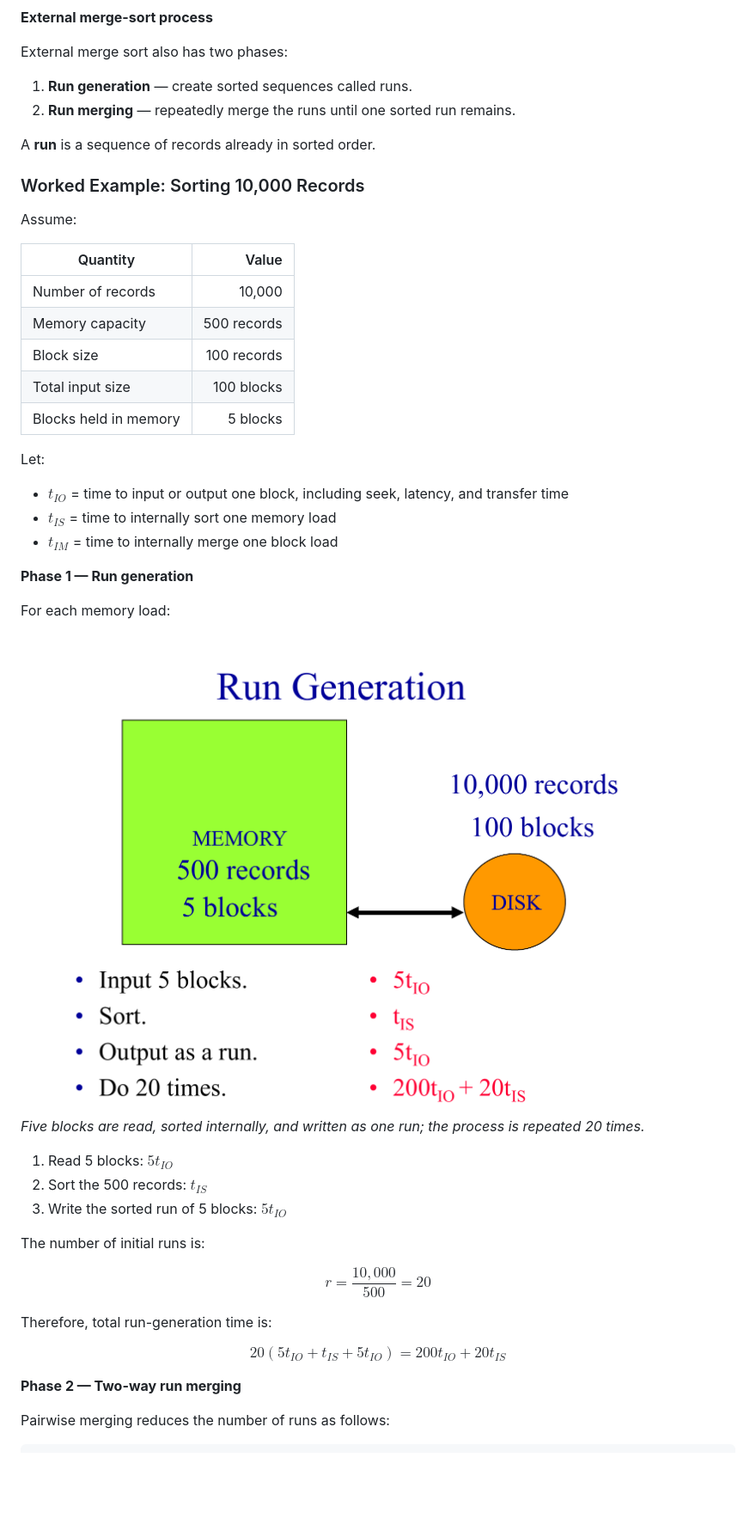
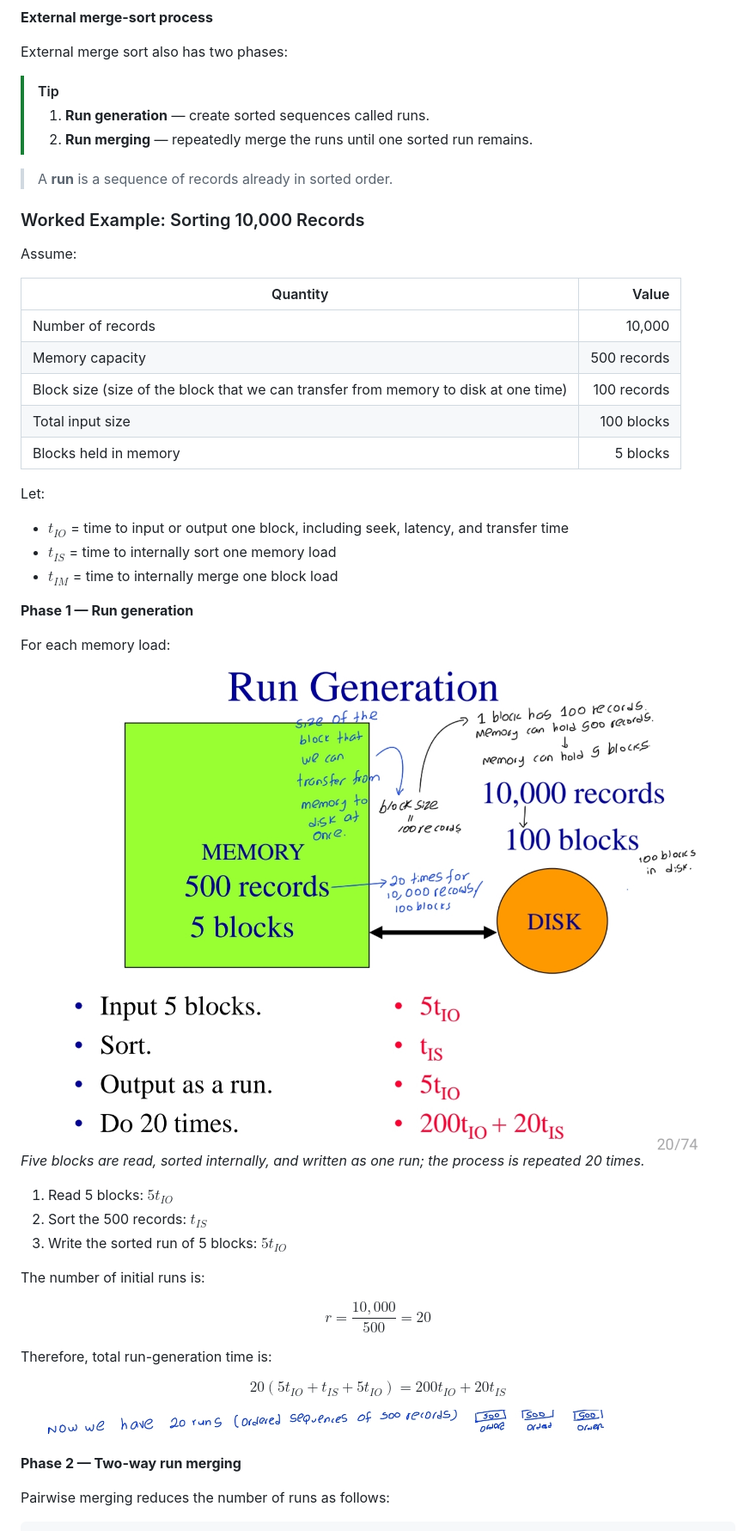
Before and after one commit to TheekshanaWijerathne/CS4580---Advanced-Data-Structures, a Markdown page: markdown notes/1. External Sorting and Tournament Trees.md, the part around one of its changes. Shown at 86% size. Drawn GitHub-style; pictures changed too: markdown notes/assets/image-20260717130316367.png (added), markdown notes/assets/image-20260717130550941.png (added); blank space fills up the shorter version.

Commit message:
Revise external sorting notes with diagrams and links

```diff
--- a/markdown notes/1. External Sorting and Tournament Trees.md
+++ b/markdown notes/1. External Sorting and Tournament Trees.md
@@ -189,10 +199,14 @@ This structure makes merge sort especially suitable for external sorting.
 
 External merge sort also has two phases:
 
-1. **Run generation** — create sorted sequences called runs.
-2. **Run merging** — repeatedly merge the runs until one sorted run remains.
+> [!TIP]
+>
+> 1. **Run generation** — create sorted sequences called runs.
+> 2. **Run merging** — repeatedly merge the runs until one sorted run remains.
+>
 
-A **run** is a sequence of records already in sorted order.
+> A **run** is a sequence of records already in sorted order.
+>
 
 ### Worked Example: Sorting 10,000 Records
 
@@ -202,7 +216,7 @@ Assume:
 | --- | ---: |
 | Number of records | 10,000 |
 | Memory capacity | 500 records |
-| Block size | 100 records |
+| Block size (size of the block that we can transfer from memory to disk at one time) | 100 records |
 | Total input size | 100 blocks |
 | Blocks held in memory | 5 blocks |
 
@@ -216,7 +230,7 @@ Let:
 
 For each memory load:
 
-<img src="./assets/merge-sort-run-generation.png" alt="Run generation with 500 records in memory and 10,000 records on disk" style="zoom:33%;" />
+<img src="./assets/image-20260717130316367.png" alt="image-20260717130316367" style="zoom: 50%;" />
 
 *Five blocks are read, sorted internally, and written as one run; the process is repeated 20 times.*
 
@@ -236,6 +250,10 @@ $$
 20(5t_{IO} + t_{IS} + 5t_{IO})
 = 200t_{IO} + 20t_{IS}
 $$
+
+![image-20260717130550941](./assets/image-20260717130550941.png)
+
+
 
 **Phase 2 — Two-way run merging**
 
```
Also changed, not shown: other parts of markdown notes/1. External Sorting and Tournament Trees.md (+12 -2 lines), markdown notes/assets/Merge-sort-example-300px.gif (added), markdown notes/assets/external-quicksort-buffering-1.png (added), markdown notes/assets/image-20260717070030314.png (added).
